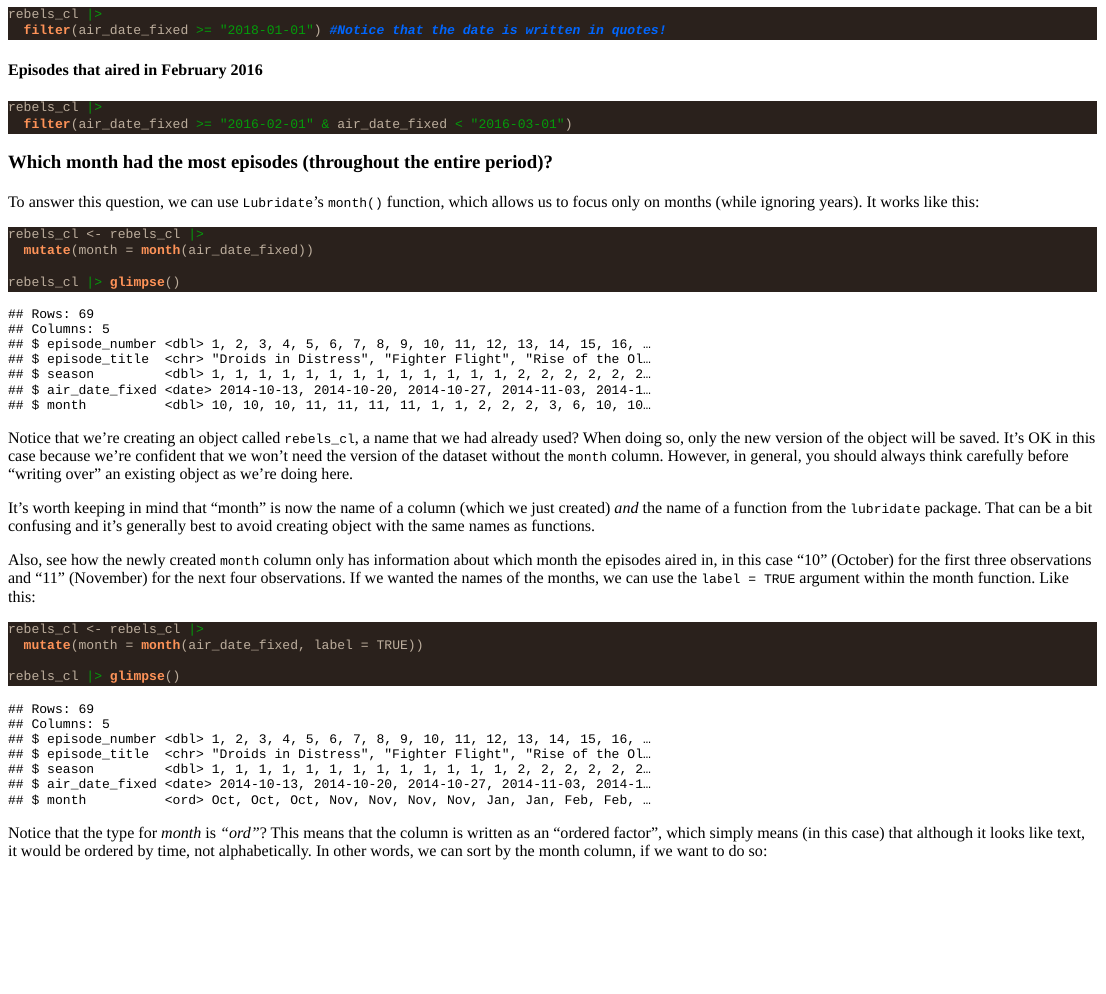
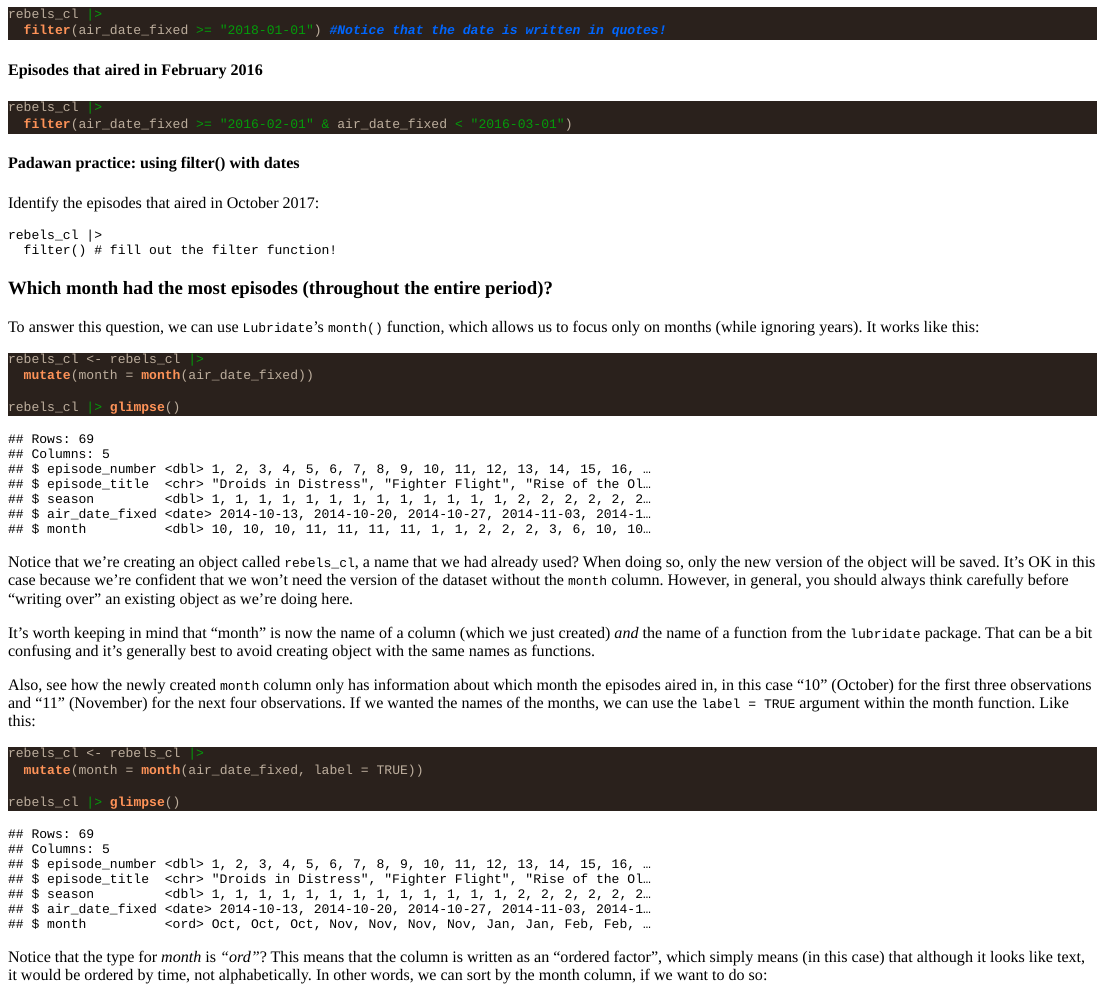
Before and after one commit to utdata/jedr-academy, an R Markdown document (tutorials/lubridate.Rmd): the page in a window 1100 px wide, from 2410 px down. The pictures show the output file tutorials/lubridate.html that the author committed with the source, opened offline.

Commit message:
Added and exercise (line 131). Need to troubleshoot it.

````diff
--- a/tutorials/lubridate.Rmd
+++ b/tutorials/lubridate.Rmd
@@ -126,6 +126,26 @@ rebels_cl |>
   filter(air_date_fixed >= "2016-02-01" & air_date_fixed < "2016-03-01")
 ```
 
+#### Padawan practice: using filter() with dates
+
+Identify the episodes that aired in October 2017:
+
+```{r filter-exercise, exercise = TRUE}
+rebels_cl |>
+  filter() # fill out the filter function!
+```
+
+```{r filter-exercise-solution, exercise.reveal_solution = FALSE, include = FALSE}
+rebels_cl |>
+  filter(air_date_fixed >= "2017-10-01" & air_date_fixed < "2017-11-01")
+```
+
+```{r filter-exercise-check}
+grade_this_code()
+```
+
+
+
 ### Which month had the most episodes (throughout the entire period)?
 
 To answer this question, we can use `Lubridate`'s `month()` function, which allows us to focus only on months (while ignoring years). It works like this:
````
Also changed, not shown: tutorials/lubridate.html.
